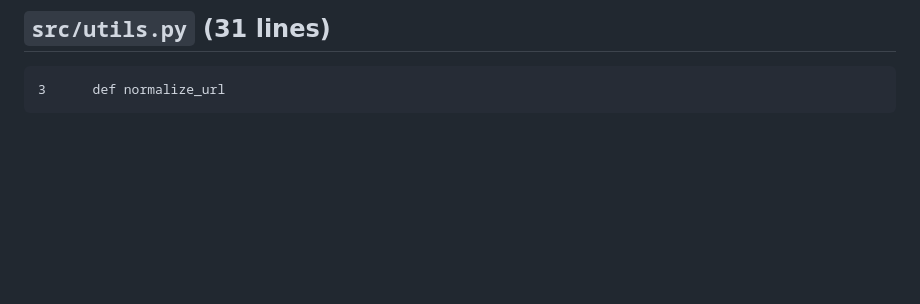
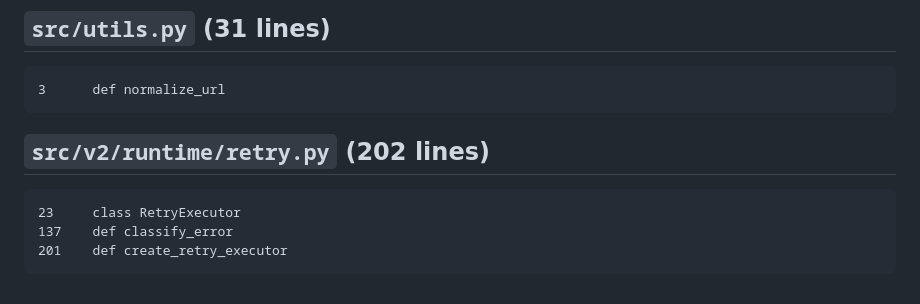
Before and after one commit to tqa25/auto_search_company, a Markdown page: docs/architecture/symbols.md, the part around the change. Drawn GitHub-style; blank space fills up the shorter version.

Commit message:
docs: regenerate symbols.md

````diff
--- a/docs/architecture/symbols.md
+++ b/docs/architecture/symbols.md
@@ -397,3 +397,10 @@ Use this to locate a symbol, then `Read` that file with a narrow
 ```
 3      def normalize_url
 ```
+
+## `src/v2/runtime/retry.py` (202 lines)
+```
+23     class RetryExecutor
+137    def classify_error
+201    def create_retry_executor
+```
````
